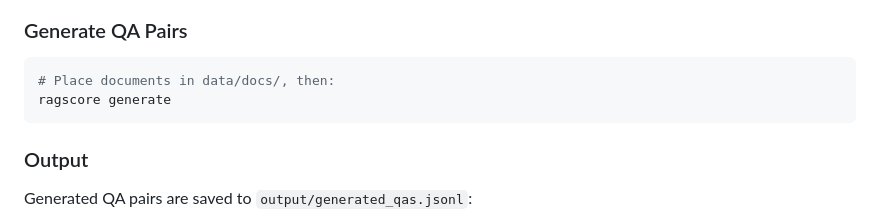
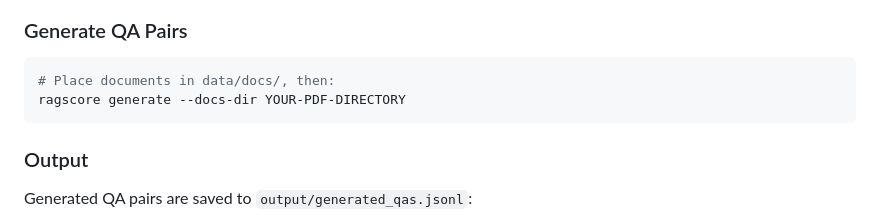
Before and after one commit to HZYAI/RagScore, a Markdown page: README.md, the part around the change. Rendered like a GitHub page.

````diff
--- a/README.md
+++ b/README.md
@@ -54,7 +54,7 @@ export DASHSCOPE_API_KEY="your-dashscope-key"
 
 ```bash
 # Place documents in data/docs/, then:
-ragscore generate
+ragscore generate --docs-dir YOUR-PDF-DIRECTORY
 ```
 
 ### Output
````
